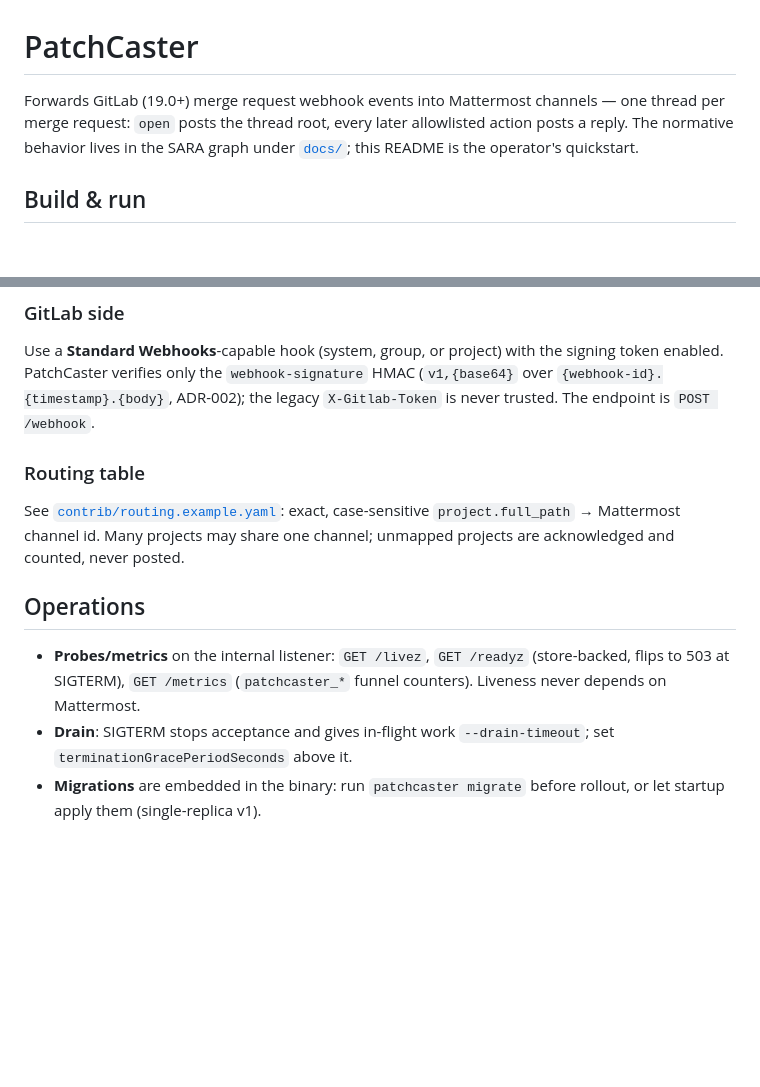
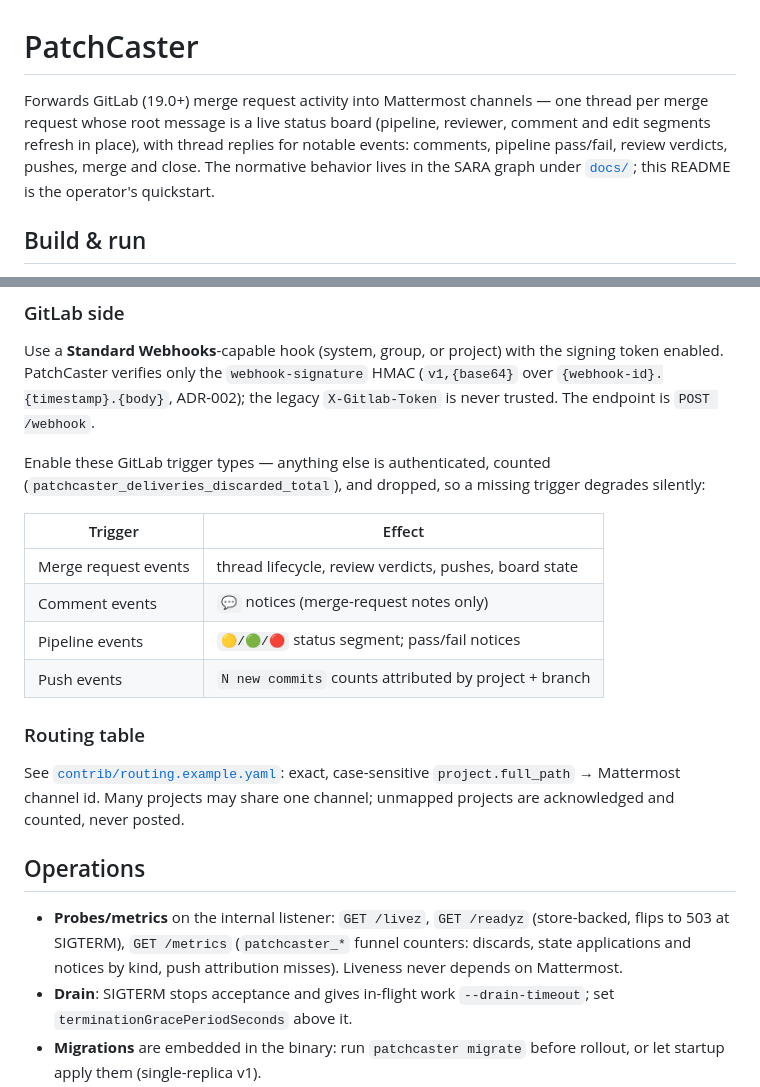
Before and after one commit to 0x1nkb107/patchcaster, a Markdown page: README.md, 2 parts joined by grey strips. Drawn GitHub-style; blank space fills up the shorter version.

Commit message:
docs: live-board quickstart, required GitLab triggers, reviewer-pair wire fact
The GitLab docs render changes.reviewers as a positional [[previous],
[current]] pair, but captured real payloads send a {previous, current}
object (GitLab's own Go client models the object and calls the docs
inaccurate). The parser now accepts both spellings; recorded here so
nobody re-introduces the single-form bet.

```diff
--- a/README.md
+++ b/README.md
@@ -1,9 +1,11 @@
 # PatchCaster
 
-Forwards GitLab (19.0+) merge request webhook events into Mattermost channels —
-one thread per merge request: `open` posts the thread root, every later
-allowlisted action posts a reply. The normative behavior lives in the SARA
-graph under [`docs/`](docs/README.md); this README is the operator's quickstart.
+Forwards GitLab (19.0+) merge request activity into Mattermost channels —
+one thread per merge request whose root message is a live status board
+(pipeline, reviewer, comment and edit segments refresh in place), with thread
+replies for notable events: comments, pipeline pass/fail, review verdicts,
+pushes, merge and close. The normative behavior lives in the SARA graph under
+[`docs/`](docs/README.md); this README is the operator's quickstart.
 
 ## Build & run
 
@@ -51,6 +53,17 @@ signing token enabled. PatchCaster verifies only the `webhook-signature` HMAC
 (`v1,{base64}` over `{webhook-id}.{timestamp}.{body}`, ADR-002); the legacy
 `X-Gitlab-Token` is never trusted. The endpoint is `POST /webhook`.
 
+Enable these GitLab trigger types — anything else is authenticated, counted
+(`patchcaster_deliveries_discarded_total`), and dropped, so a missing trigger
+degrades silently:
+
+| Trigger | Effect |
+| --- | --- |
+| Merge request events | thread lifecycle, review verdicts, pushes, board state |
+| Comment events | `💬` notices (merge-request notes only) |
+| Pipeline events | `🟡/🟢/🔴` status segment; pass/fail notices |
+| Push events | `N new commits` counts attributed by project + branch |
+
 ### Routing table
 
 See [`contrib/routing.example.yaml`](contrib/routing.example.yaml): exact,
@@ -62,7 +75,8 @@ posted.
 
 * **Probes/metrics** on the internal listener: `GET /livez`, `GET /readyz`
   (store-backed, flips to 503 at SIGTERM), `GET /metrics` (`patchcaster_*`
-  funnel counters). Liveness never depends on Mattermost.
+  funnel counters: discards, state applications and notices by kind, push
+  attribution misses). Liveness never depends on Mattermost.
 * **Drain**: SIGTERM stops acceptance and gives in-flight work
   `--drain-timeout`; set `terminationGracePeriodSeconds` above it.
 * **Migrations** are embedded in the binary: run `patchcaster migrate` before
```
Also changed, not shown: docs/adrs/ADR-WEBHOOK-DERIVED-STATE.md (+3 -0 lines).
